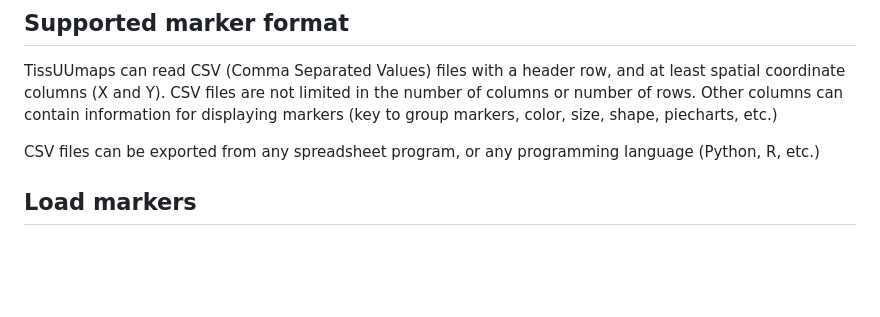
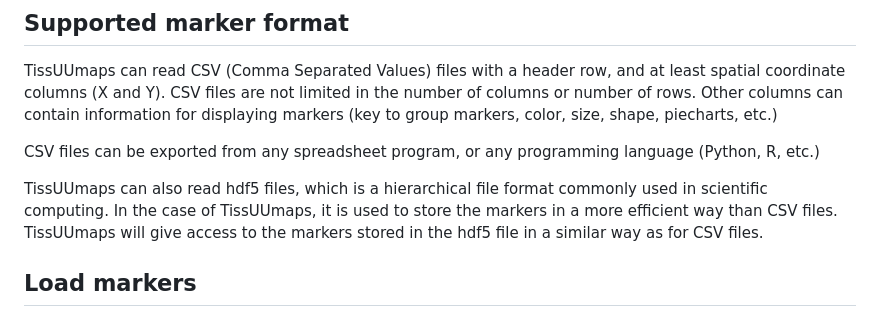
Before and after one commit to TissUUmaps/TissUUmaps-docs, a Markdown page: docs/starting/markers.md, the part around the change. Rendered like a GitHub page; blank space fills up the shorter version.

Commit message:
Add h5ad file support

```diff
--- a/docs/starting/markers.md
+++ b/docs/starting/markers.md
@@ -5,6 +5,8 @@
 TissUUmaps can read CSV (Comma Separated Values) files with a header row, and at least spatial coordinate columns (X and Y). CSV files are not limited in the number of columns or number of rows. Other columns can contain information for displaying markers (key to group markers, color, size, shape, piecharts, etc.)
 
 CSV files can be exported from any spreadsheet program, or any programming language (Python, R, etc.)
+
+TissUUmaps can also read hdf5 files, which is  a hierarchical file format commonly used in scientific computing. In the case of TissUUmaps, it is used to store the markers in a more efficient way than CSV files. TissUUmaps will give access to the markers stored in the hdf5 file in a similar way as for CSV files.
 
 ## Load markers
 You can load the markers when you select the *Markers* tab and click the button + as you can see in the figure below. You can click the plus several times to load various marker files.
```
